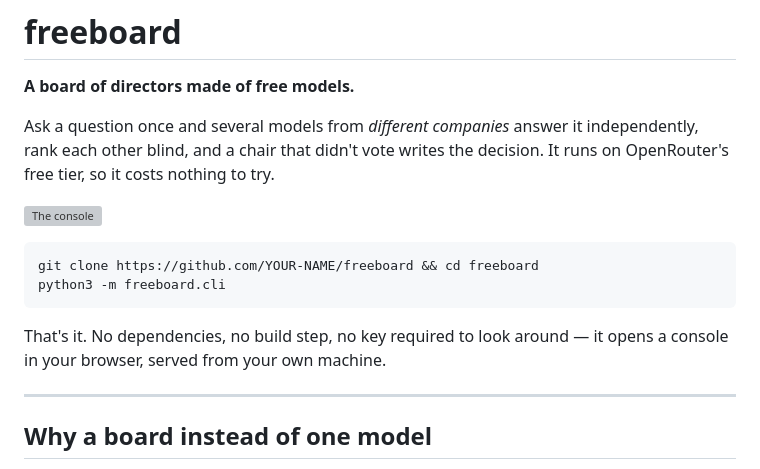
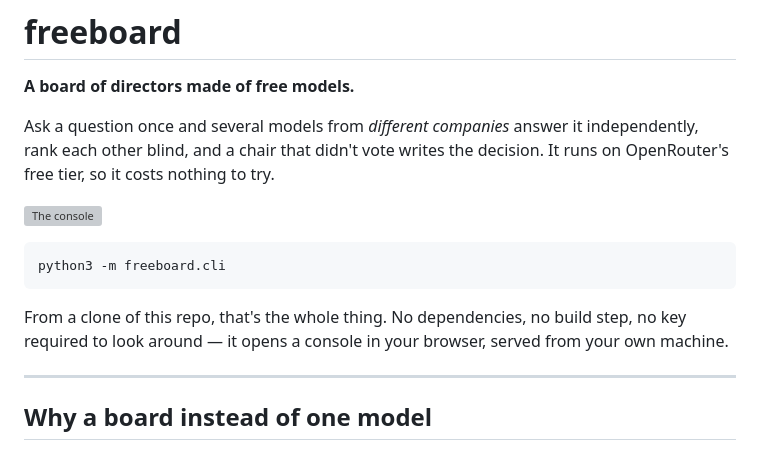
Before and after one commit to jedisolana/board-of-directors, a Markdown page: README.md, the part around the change. Drawn GitHub-style; grey boxes are pictures that could not be loaded.

Commit message:
Drop the placeholder clone URL from the README
The quickstart read `git clone https://github.com/YOUR-NAME/freeboard`, which is the first
line anyone copies and the one thing in the repo that says nobody proofread it. The username
is not knowable from here and guessing a URL is worse than not printing one, so the line is
gone: GitHub shows the clone command in its own UI a click away, and the quickstart now
starts where the reader actually is, inside the checkout.

Also swept the CLI commands the tests do not cover. All clean - a suspected false positive
in the outbound seam turned out to be the sweep script itself, since zsh does not word-split
unquoted variables the way bash does, so a whole subcommand-plus-argument string was passed
as one argument and argparse rightly rejected it. Worth writing down only because the shape
recurs: the checker was broken, not the thing being checked.

````diff
--- a/README.md
+++ b/README.md
@@ -9,12 +9,11 @@ OpenRouter's free tier, so it costs nothing to try.
 ![The console](docs/console.png)
 
 ```bash
-git clone https://github.com/YOUR-NAME/freeboard && cd freeboard
 python3 -m freeboard.cli
 ```
 
-That's it. No dependencies, no build step, no key required to look around — it opens a
-console in your browser, served from your own machine.
+From a clone of this repo, that's the whole thing. No dependencies, no build step, no key
+required to look around — it opens a console in your browser, served from your own machine.
 
 ---
 
````
